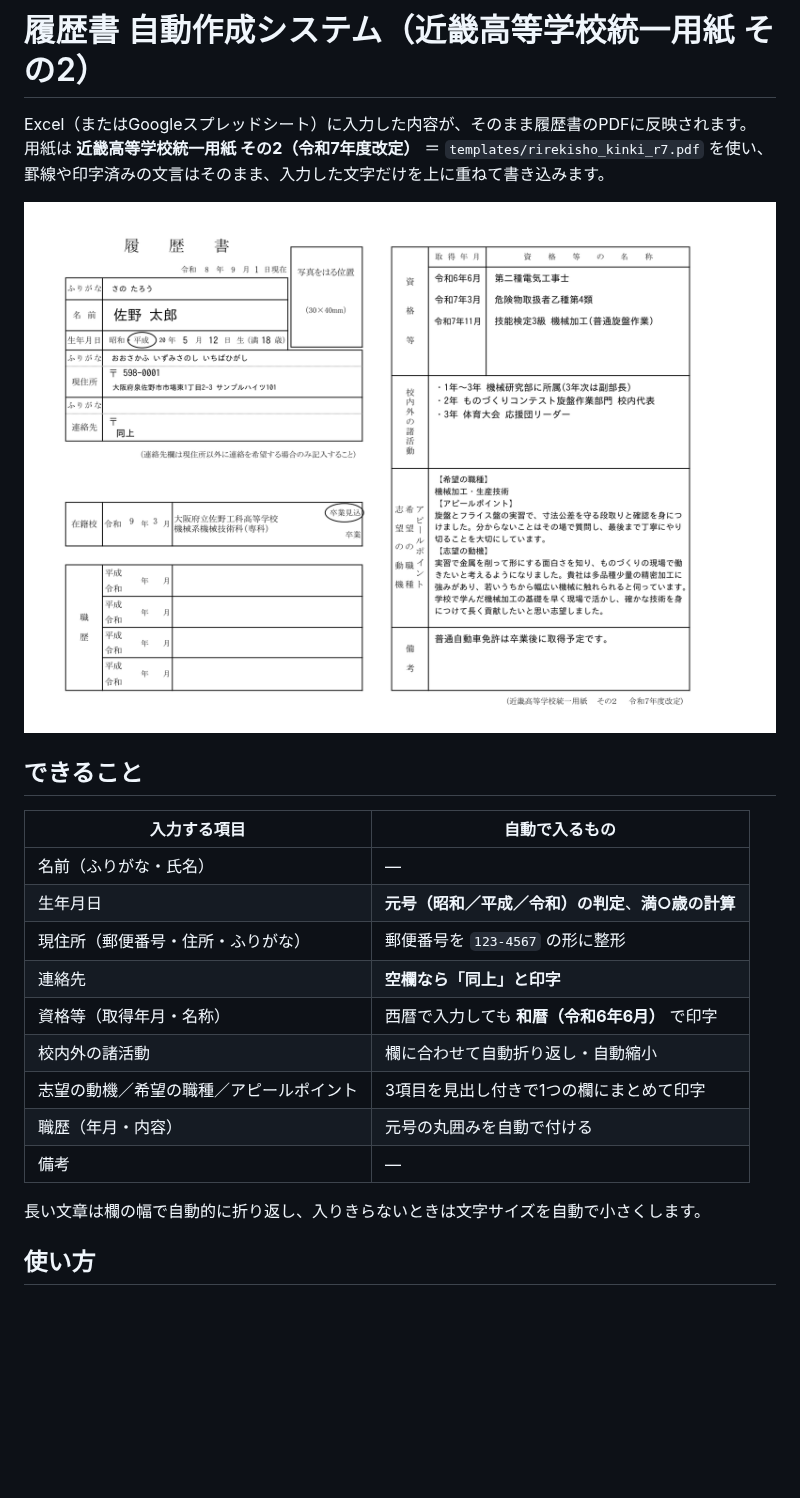
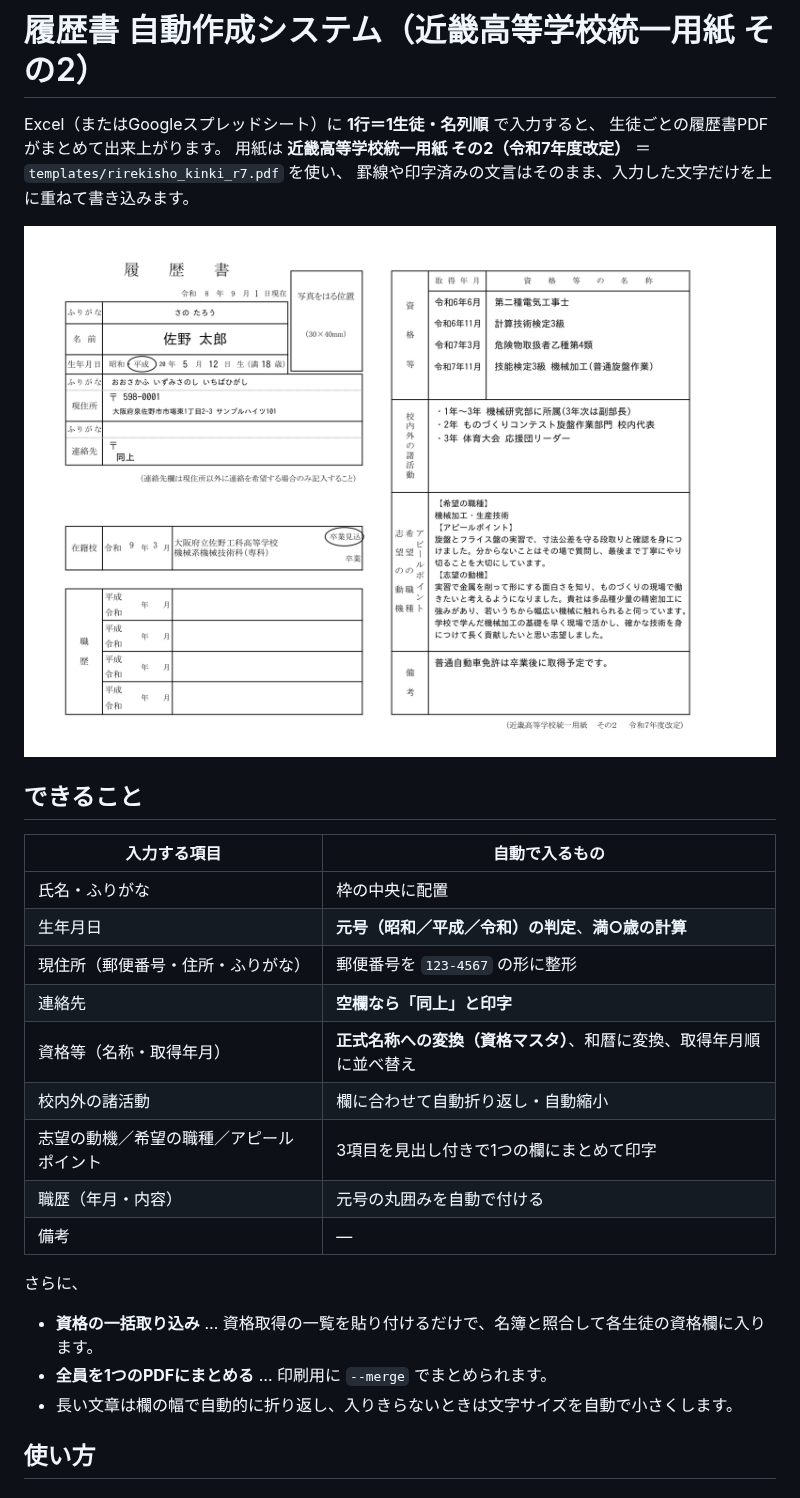
Before and after one commit to piyohiko12/-rirekisyo, a Markdown page: README.md, the part around one of its changes. Rendered like a GitHub page; pictures changed too: docs/sample.png; blank space fills up the shorter version.

```diff
--- a/README.md
+++ b/README.md
@@ -1,6 +1,7 @@
 # 履歴書 自動作成システム（近畿高等学校統一用紙 その2）
 
-Excel（またはGoogleスプレッドシート）に入力した内容が、そのまま履歴書のPDFに反映されます。
+Excel（またはGoogleスプレッドシート）に **1行＝1生徒・名列順** で入力すると、
+生徒ごとの履歴書PDFがまとめて出来上がります。
 用紙は **近畿高等学校統一用紙 その2（令和7年度改定）** ＝ `templates/rirekisho_kinki_r7.pdf` を使い、
 罫線や印字済みの文言はそのまま、入力した文字だけを上に重ねて書き込みます。
 
@@ -10,17 +11,21 @@ Excel（またはGoogleスプレッドシート）に入力した内容が、そ
 
 | 入力する項目 | 自動で入るもの |
 | --- | --- |
-| 名前（ふりがな・氏名） | — |
+| 氏名・ふりがな | 枠の中央に配置 |
 | 生年月日 | **元号（昭和／平成／令和）の判定**、**満○歳の計算** |
 | 現住所（郵便番号・住所・ふりがな） | 郵便番号を `123-4567` の形に整形 |
 | 連絡先 | **空欄なら「同上」と印字** |
-| 資格等（取得年月・名称） | 西暦で入力しても **和暦（令和6年6月）** で印字 |
+| 資格等（名称・取得年月） | **正式名称への変換（資格マスタ）**、和暦に変換、取得年月順に並べ替え |
 | 校内外の諸活動 | 欄に合わせて自動折り返し・自動縮小 |
 | 志望の動機／希望の職種／アピールポイント | 3項目を見出し付きで1つの欄にまとめて印字 |
 | 職歴（年月・内容） | 元号の丸囲みを自動で付ける |
 | 備考 | — |
 
-長い文章は欄の幅で自動的に折り返し、入りきらないときは文字サイズを自動で小さくします。
+さらに、
+
+- **資格の一括取り込み** … 資格取得の一覧を貼り付けるだけで、名簿と照合して各生徒の資格欄に入ります。
+- **全員を1つのPDFにまとめる** … 印刷用に `--merge` でまとめられます。
+- 長い文章は欄の幅で自動的に折り返し、入りきらないときは文字サイズを自動で小さくします。
 
 ## 使い方
 
```
Also changed, not shown: other parts of README.md (+63 -17 lines), 18 other files.
